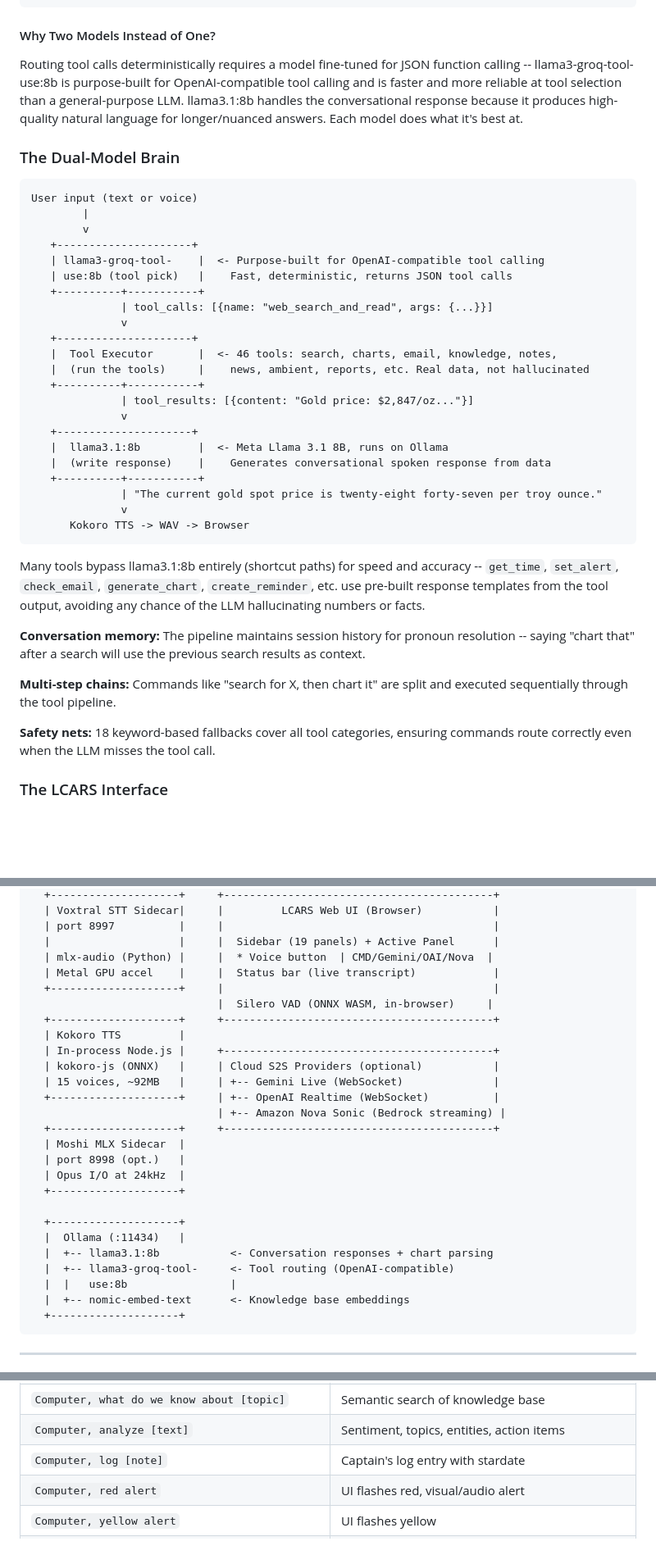
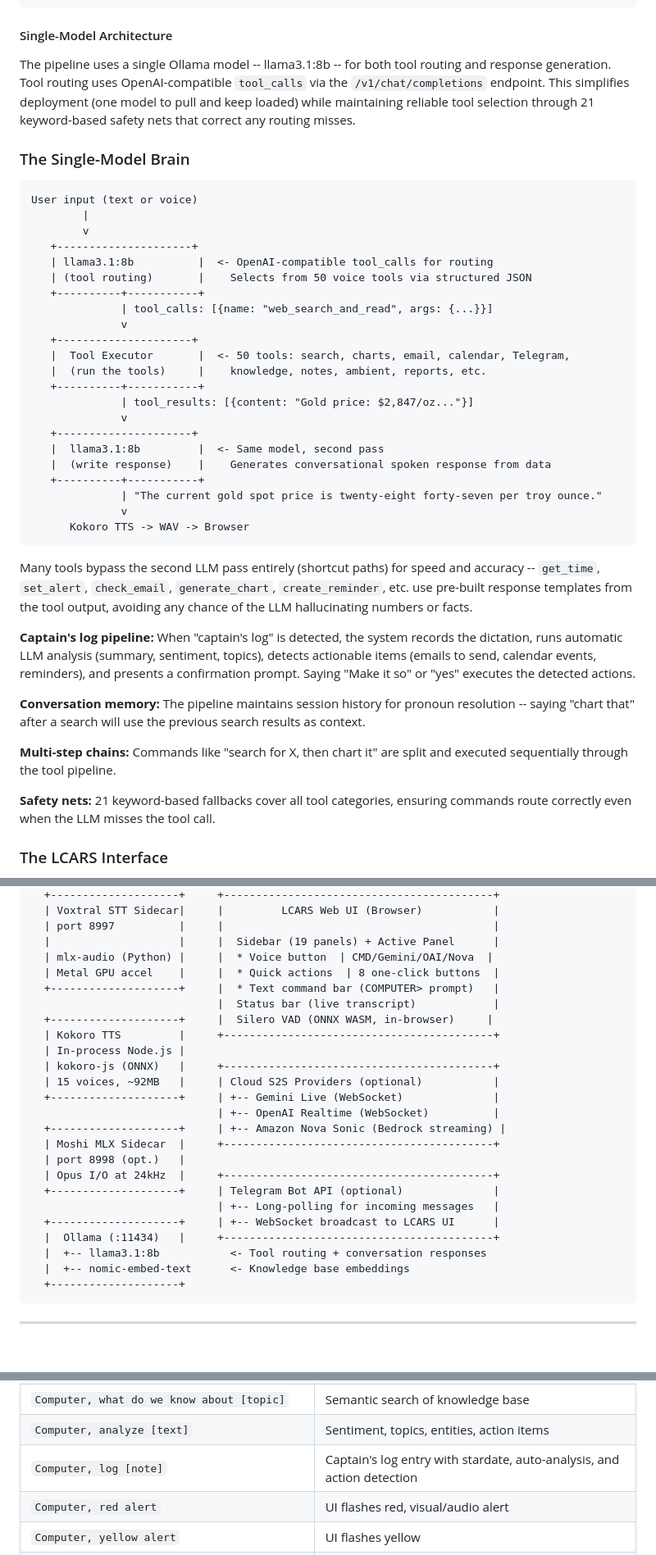
Before and after one commit to chendren/computer, a Markdown page: README.md, 3 parts joined by grey strips. Shown at 82% size. Rendered like a GitHub page; blank space fills up the shorter version.

````diff
--- a/README.md
+++ b/README.md
@@ -187,30 +199,30 @@ Here is the complete path from your mouth to the computer's voice, step by step:
    d. Resumes Moshi mode when done
 ```
 
-#### Why Two Models Instead of One?
+#### Single-Model Architecture
 
-Routing tool calls deterministically requires a model fine-tuned for JSON function calling -- llama3-groq-tool-use:8b is purpose-built for OpenAI-compatible tool calling and is faster and more reliable at tool selection than a general-purpose LLM. llama3.1:8b handles the conversational response because it produces high-quality natural language for longer/nuanced answers. Each model does what it's best at.
+The pipeline uses a single Ollama model -- llama3.1:8b -- for both tool routing and response generation. Tool routing uses OpenAI-compatible `tool_calls` via the `/v1/chat/completions` endpoint. This simplifies deployment (one model to pull and keep loaded) while maintaining reliable tool selection through 21 keyword-based safety nets that correct any routing misses.
 
-### The Dual-Model Brain
+### The Single-Model Brain
 
 ```
 User input (text or voice)
         |
         v
    +---------------------+
-   | llama3-groq-tool-    |  <- Purpose-built for OpenAI-compatible tool calling
-   | use:8b (tool pick)   |    Fast, deterministic, returns JSON tool calls
+   | llama3.1:8b          |  <- OpenAI-compatible tool_calls for routing
+   | (tool routing)       |    Selects from 50 voice tools via structured JSON
    +----------+-----------+
               | tool_calls: [{name: "web_search_and_read", args: {...}}]
               v
    +---------------------+
-   |  Tool Executor       |  <- 46 tools: search, charts, email, knowledge, notes,
-   |  (run the tools)     |    news, ambient, reports, etc. Real data, not hallucinated
+   |  Tool Executor       |  <- 50 tools: search, charts, email, calendar, Telegram,
+   |  (run the tools)     |    knowledge, notes, ambient, reports, etc.
    +----------+-----------+
               | tool_results: [{content: "Gold price: $2,847/oz..."}]
               v
    +---------------------+
-   |  llama3.1:8b         |  <- Meta Llama 3.1 8B, runs on Ollama
+   |  llama3.1:8b         |  <- Same model, second pass
    |  (write response)    |    Generates conversational spoken response from data
    +----------+-----------+
               | "The current gold spot price is twenty-eight forty-seven per troy ounce."
@@ -218,13 +230,15 @@ User input (text or voice)
       Kokoro TTS -> WAV -> Browser
 ```
 
-Many tools bypass llama3.1:8b entirely (shortcut paths) for speed and accuracy -- `get_time`, `set_alert`, `check_email`, `generate_chart`, `create_reminder`, etc. use pre-built response templates from the tool output, avoiding any chance of the LLM hallucinating numbers or facts.
+Many tools bypass the second LLM pass entirely (shortcut paths) for speed and accuracy -- `get_time`, `set_alert`, `check_email`, `generate_chart`, `create_reminder`, etc. use pre-built response templates from the tool output, avoiding any chance of the LLM hallucinating numbers or facts.
+
+**Captain's log pipeline:** When "captain's log" is detected, the system records the dictation, runs automatic LLM analysis (summary, sentiment, topics), detects actionable items (emails to send, calendar events, reminders), and presents a confirmation prompt. Saying "Make it so" or "yes" executes the detected actions.
 
 **Conversation memory:** The pipeline maintains session history for pronoun resolution -- saying "chart that" after a search will use the previous search results as context.
 
 **Multi-step chains:** Commands like "search for X, then chart it" are split and executed sequentially through the tool pipeline.
 
-**Safety nets:** 18 keyword-based fallbacks cover all tool categories, ensuring commands route correctly even when the LLM misses the tool call.
+**Safety nets:** 21 keyword-based fallbacks cover all tool categories, ensuring commands route correctly even when the LLM misses the tool call.
 
 ### The LCARS Interface
 
@@ -283,27 +301,25 @@ Additional UI features:
   | port 8997          |     |                                          |
   |                    |     |  Sidebar (19 panels) + Active Panel      |
   | mlx-audio (Python) |     |  * Voice button  | CMD/Gemini/OAI/Nova  |
-  | Metal GPU accel    |     |  Status bar (live transcript)            |
-  +--------------------+     |                                          |
-                             |  Silero VAD (ONNX WASM, in-browser)     |
-  +--------------------+     +------------------------------------------+
-  | Kokoro TTS         |
-  | In-process Node.js |     +------------------------------------------+
-  | kokoro-js (ONNX)   |     | Cloud S2S Providers (optional)           |
-  | 15 voices, ~92MB   |     | +-- Gemini Live (WebSocket)              |
-  +--------------------+     | +-- OpenAI Realtime (WebSocket)          |
-                             | +-- Amazon Nova Sonic (Bedrock streaming) |
-  +--------------------+     +------------------------------------------+
-  | Moshi MLX Sidecar  |
+  | Metal GPU accel    |     |  * Quick actions  | 8 one-click buttons  |
+  +--------------------+     |  * Text command bar (COMPUTER> prompt)   |
+                             |  Status bar (live transcript)            |
+  +--------------------+     |  Silero VAD (ONNX WASM, in-browser)     |
+  | Kokoro TTS         |     +------------------------------------------+
+  | In-process Node.js |
+  | kokoro-js (ONNX)   |     +------------------------------------------+
+  | 15 voices, ~92MB   |     | Cloud S2S Providers (optional)           |
+  +--------------------+     | +-- Gemini Live (WebSocket)              |
+                             | +-- OpenAI Realtime (WebSocket)          |
+  +--------------------+     | +-- Amazon Nova Sonic (Bedrock streaming) |
+  | Moshi MLX Sidecar  |     +------------------------------------------+
   | port 8998 (opt.)   |
-  | Opus I/O at 24kHz  |
-  +--------------------+
-
-  +--------------------+
-  |  Ollama (:11434)   |
-  |  +-- llama3.1:8b           <- Conversation responses + chart parsing
-  |  +-- llama3-groq-tool-     <- Tool routing (OpenAI-compatible)
-  |  |   use:8b                |
+  | Opus I/O at 24kHz  |     +------------------------------------------+
+  +--------------------+     | Telegram Bot API (optional)              |
+                             | +-- Long-polling for incoming messages   |
+  +--------------------+     | +-- WebSocket broadcast to LCARS UI      |
+  |  Ollama (:11434)   |     +------------------------------------------+
+  |  +-- llama3.1:8b           <- Tool routing + conversation responses
   |  +-- nomic-embed-text      <- Knowledge base embeddings
   +--------------------+
 ```
@@ -601,7 +642,7 @@ Use the TTS-only commands (`/computer:gemini-speak`, `/computer:openai-speak`, `
 | `Computer, remember [fact]` | Stores in vector knowledge base |
 | `Computer, what do we know about [topic]` | Semantic search of knowledge base |
 | `Computer, analyze [text]` | Sentiment, topics, entities, action items |
-| `Computer, log [note]` | Captain's log entry with stardate |
+| `Computer, log [note]` | Captain's log entry with stardate, auto-analysis, and action detection |
 | `Computer, red alert` | UI flashes red, visual/audio alert |
 | `Computer, yellow alert` | UI flashes yellow |
 | `Computer, stand down` | Returns to normal operations |
````
Also changed, not shown: other parts of README.md (+82 -34 lines).
